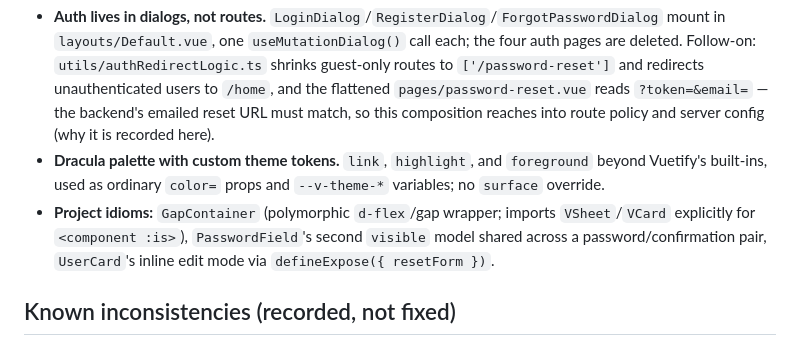
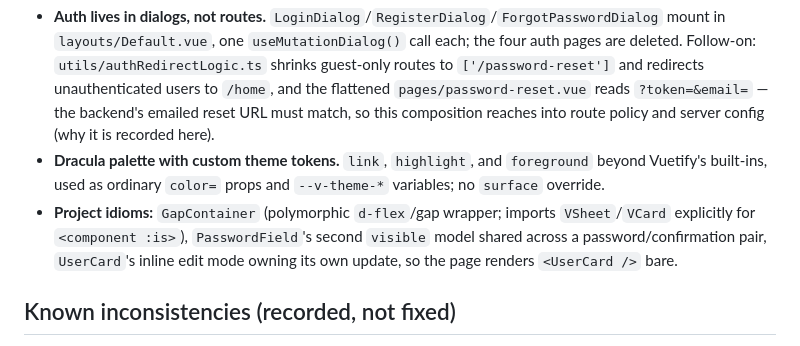
Before and after one commit to mihailo-obradovic/vanguard, a Markdown page: catalyst/decisions/010_ui_vuetify-variant.md, the part around the change. Rendered like a GitHub page.

```diff
--- a/catalyst/decisions/010_ui_vuetify-variant.md
+++ b/catalyst/decisions/010_ui_vuetify-variant.md
@@ -28,7 +28,7 @@ Product decisions of this branch, not module prescriptions (the module's compone
 
 - **Auth lives in dialogs, not routes.** `LoginDialog`/`RegisterDialog`/`ForgotPasswordDialog` mount in `layouts/Default.vue`, one `useMutationDialog()` call each; the four auth pages are deleted. Follow-on: `utils/authRedirectLogic.ts` shrinks guest-only routes to `['/password-reset']` and redirects unauthenticated users to `/home`, and the flattened `pages/password-reset.vue` reads `?token=&email=` — the backend's emailed reset URL must match, so this composition reaches into route policy and server config (why it is recorded here).
 - **Dracula palette with custom theme tokens.** `link`, `highlight`, and `foreground` beyond Vuetify's built-ins, used as ordinary `color=` props and `--v-theme-*` variables; no `surface` override.
-- **Project idioms:** `GapContainer` (polymorphic `d-flex`/gap wrapper; imports `VSheet`/`VCard` explicitly for `<component :is>`), `PasswordField`'s second `visible` model shared across a password/confirmation pair, `UserCard`'s inline edit mode via `defineExpose({ resetForm })`.
+- **Project idioms:** `GapContainer` (polymorphic `d-flex`/gap wrapper; imports `VSheet`/`VCard` explicitly for `<component :is>`), `PasswordField`'s second `visible` model shared across a password/confirmation pair, `UserCard`'s inline edit mode owning its own update, so the page renders `<UserCard />` bare.
 
 ## Known inconsistencies (recorded, not fixed)
 
```
Also changed, not shown: catalyst/features/003_self-service-profile.md (+1 -1 lines), catalyst/operations.md (+2 -2 lines).
